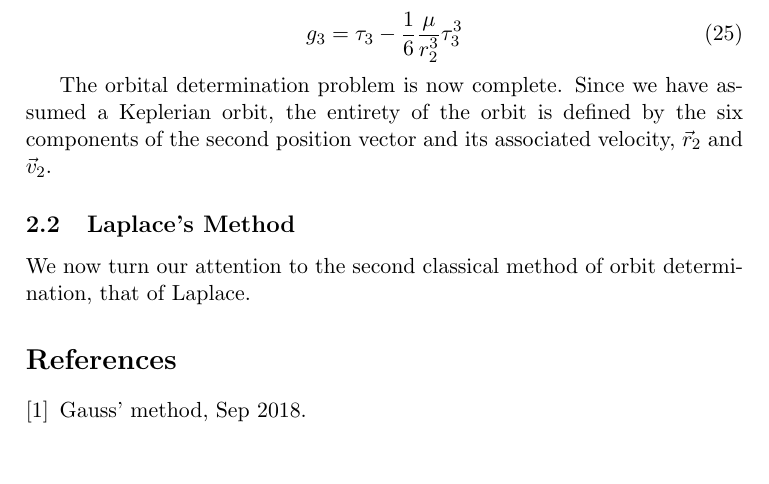
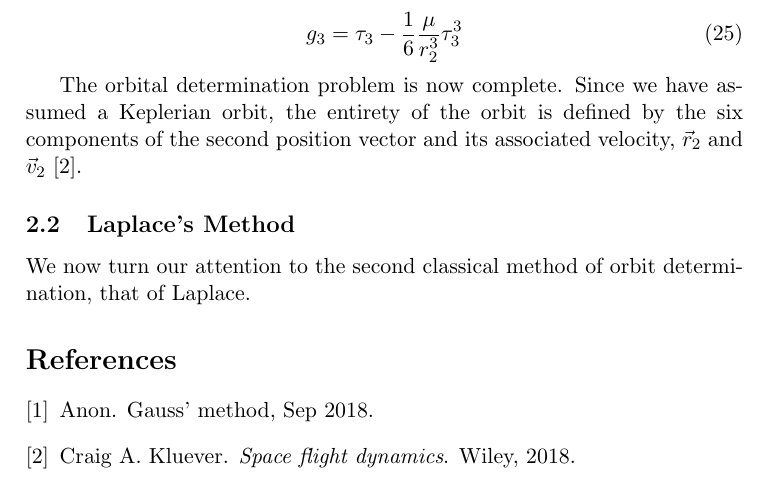
Before and after one commit to gankoji/ame557-proj1, a LaTeX paper (ProjectReport/projectReport.tex): part of page 5 of 5, cut so that both start at the same text. Compiled offline with pdfLaTeX.

Commit message:
More paper updates

```diff
--- a/ProjectReport/projectReport.tex
+++ b/ProjectReport/projectReport.tex
@@ -238,7 +238,7 @@
   The orbital determination problem is now complete. Since we have
   assumed a Keplerian orbit, the entirety of the orbit is defined by
   the six components of the second position vector and its associated
-  velocity, $\vec{r}_2$ and $\vec{v}_2$.
+  velocity, $\vec{r}_2$ and $\vec{v}_2$ \cite{kluever_2018}.
 
   \subsection{Laplace's Method}
   We now turn our attention to the second classical method of orbit
```
Also changed, not shown: ProjectReport/bibliography.bib (+2 -1 lines), ProjectReport/projectReport.bbl, ProjectReport/projectReport.pdf, 1 other file.
